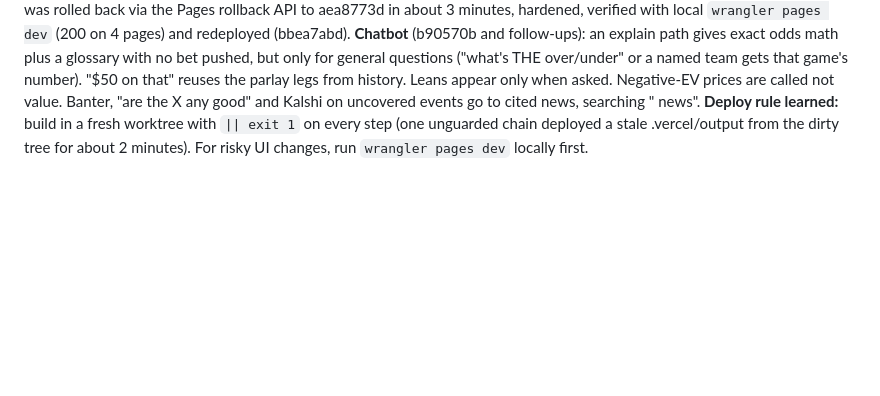
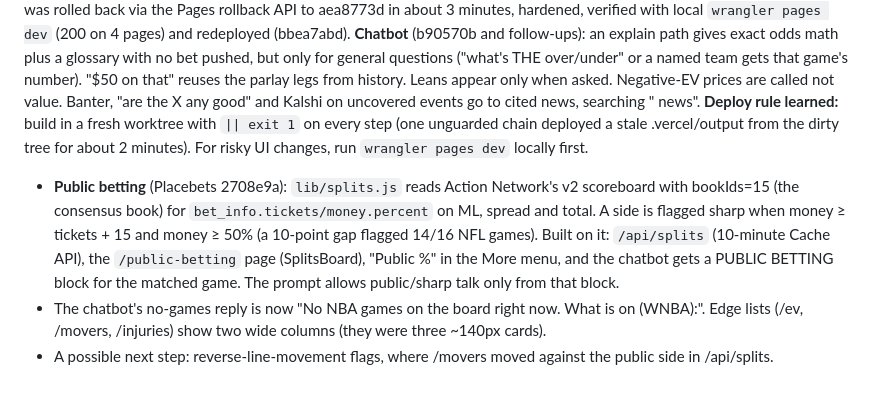
Before and after one commit to placebetsai/nexus-ai-suite, a Markdown page: HANDOFF-2026-09-29.md, the part around the change. Drawn GitHub-style; blank space fills up the shorter version.

Commit message:
handoff: public betting splits, edge list layout
Co-Authored-By: Claude Opus 5.5 <noreply@anthropic.com>

```diff
--- a/HANDOFF-2026-09-29.md
+++ b/HANDOFF-2026-09-29.md
@@ -152,3 +152,6 @@ secret.
 **Value strip** (ValueBets.js): the top +EV prices from /api/edges sit under the hero. The first deploy **500'd the homepage** (SSR evPct.toFixed on undefined). It was rolled back via the Pages rollback API to aea8773d in about 3 minutes, hardened, verified with local `wrangler pages dev` (200 on 4 pages) and redeployed (bbea7abd).
 **Chatbot** (b90570b and follow-ups): an explain path gives exact odds math plus a glossary with no bet pushed, but only for general questions ("what's THE over/under" or a named team gets that game's number). "$50 on that" reuses the parlay legs from history. Leans appear only when asked. Negative-EV prices are called not value. Banter, "are the X any good" and Kalshi on uncovered events go to cited news, searching "<team> <sport> news".
 **Deploy rule learned:** build in a fresh worktree with `|| exit 1` on every step (one unguarded chain deployed a stale .vercel/output from the dirty tree for about 2 minutes). For risky UI changes, run `wrangler pages dev` locally first.
+- **Public betting** (Placebets 2708e9a): `lib/splits.js` reads Action Network's v2 scoreboard with bookIds=15 (the consensus book) for `bet_info.tickets/money.percent` on ML, spread and total. A side is flagged sharp when money ≥ tickets + 15 and money ≥ 50% (a 10-point gap flagged 14/16 NFL games). Built on it: `/api/splits` (10-minute Cache API), the `/public-betting` page (SplitsBoard), "Public %" in the More menu, and the chatbot gets a PUBLIC BETTING block for the matched game. The prompt allows public/sharp talk only from that block.
+- The chatbot's no-games reply is now "No NBA games on the board right now. What is on (WNBA):". Edge lists (/ev, /movers, /injuries) show two wide columns (they were three ~140px cards).
+- A possible next step: reverse-line-movement flags, where /movers moved against the public side in /api/splits.
```
